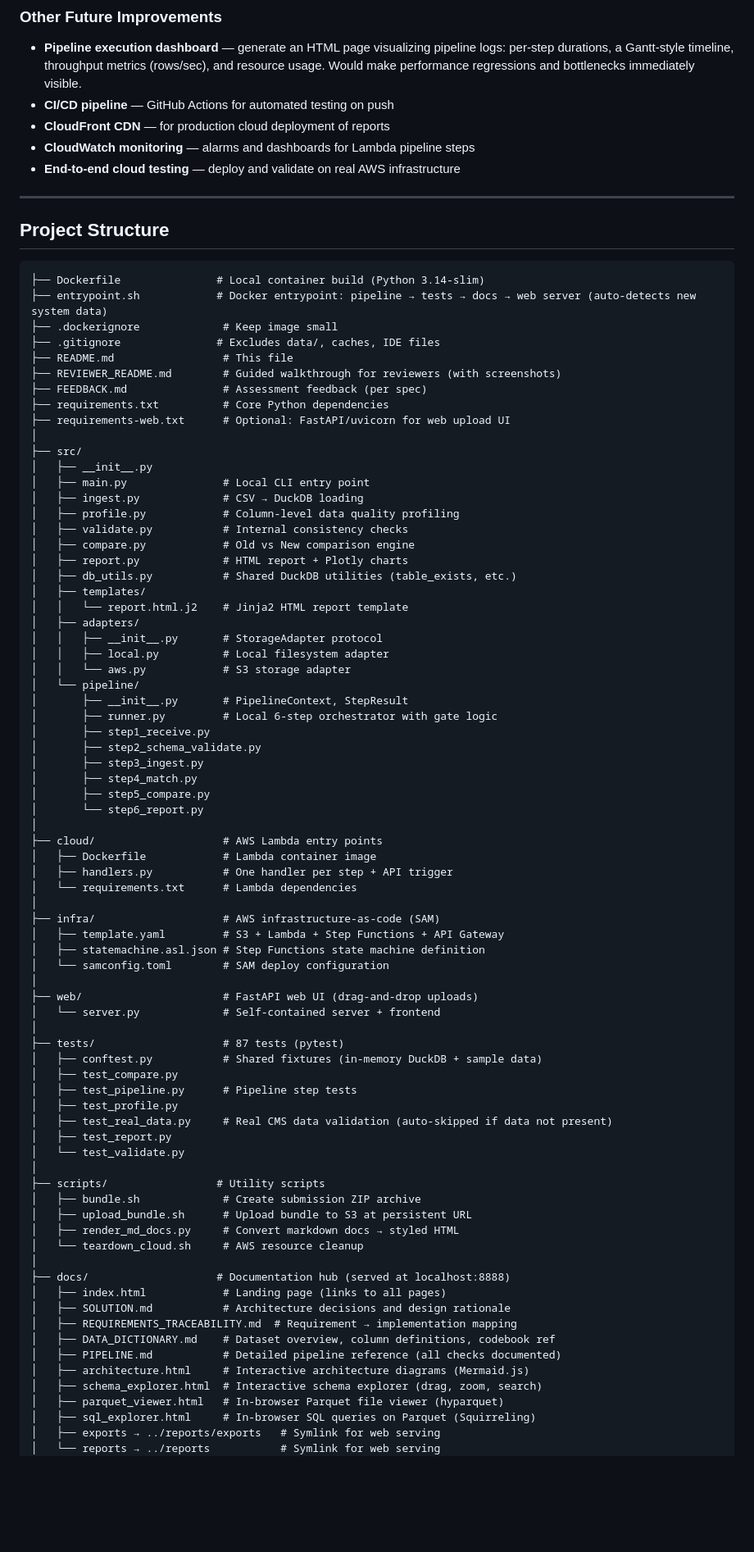
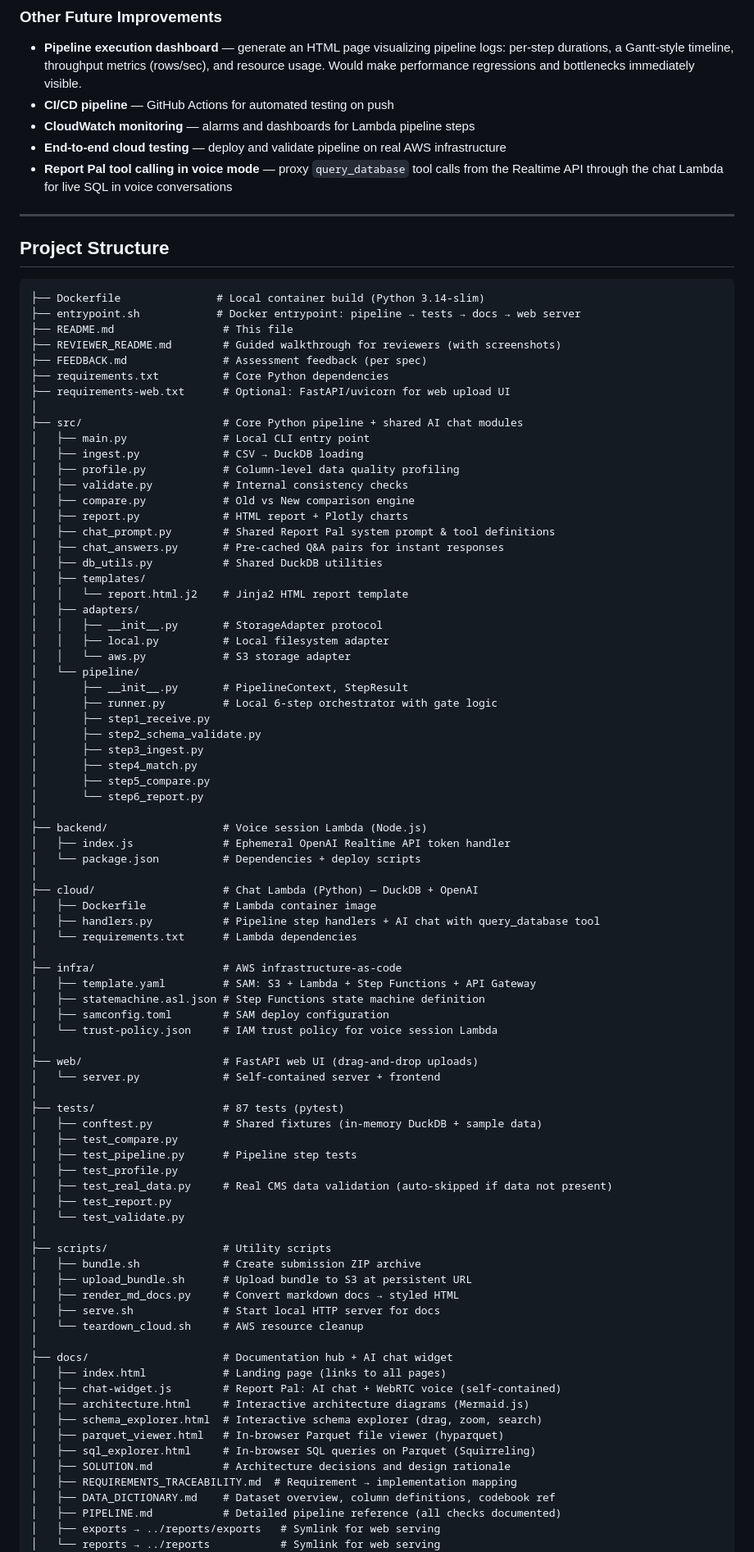
Before and after one commit to andyagtech/datademo, a Markdown page: README.md, the part around one of its changes. Shown at 82% size. GitHub-like rendering; blank space fills up the shorter version.

````diff
--- a/README.md
+++ b/README.md
@@ -548,9 +591,9 @@ Three of the documentation tools load JavaScript libraries from CDN at runtime:
 
 - **Pipeline execution dashboard** — generate an HTML page visualizing pipeline logs: per-step durations, a Gantt-style timeline, throughput metrics (rows/sec), and resource usage. Would make performance regressions and bottlenecks immediately visible.
 - **CI/CD pipeline** — GitHub Actions for automated testing on push
-- **CloudFront CDN** — for production cloud deployment of reports
 - **CloudWatch monitoring** — alarms and dashboards for Lambda pipeline steps
-- **End-to-end cloud testing** — deploy and validate on real AWS infrastructure
+- **End-to-end cloud testing** — deploy and validate pipeline on real AWS infrastructure
+- **Report Pal tool calling in voice mode** — proxy `query_database` tool calls from the Realtime API through the chat Lambda for live SQL in voice conversations
 
 ---
 
@@ -558,24 +601,23 @@ Three of the documentation tools load JavaScript libraries from CDN at runtime:
 
 ```
 ├── Dockerfile               # Local container build (Python 3.14-slim)
-├── entrypoint.sh            # Docker entrypoint: pipeline → tests → docs → web server (auto-detects new system data)
-├── .dockerignore             # Keep image small
-├── .gitignore               # Excludes data/, caches, IDE files
+├── entrypoint.sh            # Docker entrypoint: pipeline → tests → docs → web server
 ├── README.md                 # This file
 ├── REVIEWER_README.md        # Guided walkthrough for reviewers (with screenshots)
 ├── FEEDBACK.md               # Assessment feedback (per spec)
 ├── requirements.txt          # Core Python dependencies
 ├── requirements-web.txt      # Optional: FastAPI/uvicorn for web upload UI
 │
-├── src/
-│   ├── __init__.py
+├── src/                      # Core Python pipeline + shared AI chat modules
 │   ├── main.py               # Local CLI entry point
 │   ├── ingest.py             # CSV → DuckDB loading
 │   ├── profile.py            # Column-level data quality profiling
 │   ├── validate.py           # Internal consistency checks
 │   ├── compare.py            # Old vs New comparison engine
 │   ├── report.py             # HTML report + Plotly charts
-│   ├── db_utils.py           # Shared DuckDB utilities (table_exists, etc.)
+│   ├── chat_prompt.py        # Shared Report Pal system prompt & tool definitions
+│   ├── chat_answers.py       # Pre-cached Q&A pairs for instant responses
+│   ├── db_utils.py           # Shared DuckDB utilities
 │   ├── templates/
 │   │   └── report.html.j2    # Jinja2 HTML report template
 │   ├── adapters/
@@ -592,15 +634,20 @@ Three of the documentation tools load JavaScript libraries from CDN at runtime:
 │       ├── step5_compare.py
 │       └── step6_report.py
 │
-├── cloud/                    # AWS Lambda entry points
+├── backend/                  # Voice session Lambda (Node.js)
+│   ├── index.js              # Ephemeral OpenAI Realtime API token handler
+│   └── package.json          # Dependencies + deploy scripts
+│
+├── cloud/                    # Chat Lambda (Python) — DuckDB + OpenAI
 │   ├── Dockerfile            # Lambda container image
-│   ├── handlers.py           # One handler per step + API trigger
+│   ├── handlers.py           # Pipeline step handlers + AI chat with query_database tool
 │   └── requirements.txt      # Lambda dependencies
 │
-├── infra/                    # AWS infrastructure-as-code (SAM)
-│   ├── template.yaml         # S3 + Lambda + Step Functions + API Gateway
+├── infra/                    # AWS infrastructure-as-code
+│   ├── template.yaml         # SAM: S3 + Lambda + Step Functions + API Gateway
 │   ├── statemachine.asl.json # Step Functions state machine definition
-│   └── samconfig.toml        # SAM deploy configuration
+│   ├── samconfig.toml        # SAM deploy configuration
+│   └── trust-policy.json     # IAM trust policy for voice session Lambda
 │
 ├── web/                      # FastAPI web UI (drag-and-drop uploads)
 │   └── server.py             # Self-contained server + frontend
@@ -614,22 +661,24 @@ Three of the documentation tools load JavaScript libraries from CDN at runtime:
 │   ├── test_report.py
 │   └── test_validate.py
 │
-├── scripts/                 # Utility scripts
+├── scripts/                  # Utility scripts
 │   ├── bundle.sh             # Create submission ZIP archive
 │   ├── upload_bundle.sh      # Upload bundle to S3 at persistent URL
 │   ├── render_md_docs.py     # Convert markdown docs → styled HTML
+│   ├── serve.sh              # Start local HTTP server for docs
 │   └── teardown_cloud.sh     # AWS resource cleanup
 │
-├── docs/                    # Documentation hub (served at localhost:8888)
+├── docs/                     # Documentation hub + AI chat widget
 │   ├── index.html            # Landing page (links to all pages)
+│   ├── chat-widget.js        # Report Pal: AI chat + WebRTC voice (self-contained)
+│   ├── architecture.html     # Interactive architecture diagrams (Mermaid.js)
+│   ├── schema_explorer.html  # Interactive schema explorer (drag, zoom, search)
+│   ├── parquet_viewer.html   # In-browser Parquet file viewer (hyparquet)
+│   ├── sql_explorer.html     # In-browser SQL queries on Parquet (Squirreling)
 │   ├── SOLUTION.md           # Architecture decisions and design rationale
 │   ├── REQUIREMENTS_TRACEABILITY.md  # Requirement → implementation mapping
 │   ├── DATA_DICTIONARY.md    # Dataset overview, column definitions, codebook ref
 │   ├── PIPELINE.md           # Detailed pipeline reference (all checks documented)
-│   ├── architecture.html     # Interactive architecture diagrams (Mermaid.js)
-│   ├── schema_explorer.html  # Interactive schema explorer (drag, zoom, search)
-│   ├── parquet_viewer.html   # In-browser Parquet file viewer (hyparquet)
-│   ├── sql_explorer.html     # In-browser SQL queries on Parquet (Squirreling)
 │   ├── exports → ../reports/exports   # Symlink for web serving
 │   └── reports → ../reports           # Symlink for web serving
 │
````
Also changed, not shown: other parts of README.md (+55 -12 lines), ARCHIVE_README.md (+3 -3 lines), REVIEWER_README.md (+42 -6 lines).
